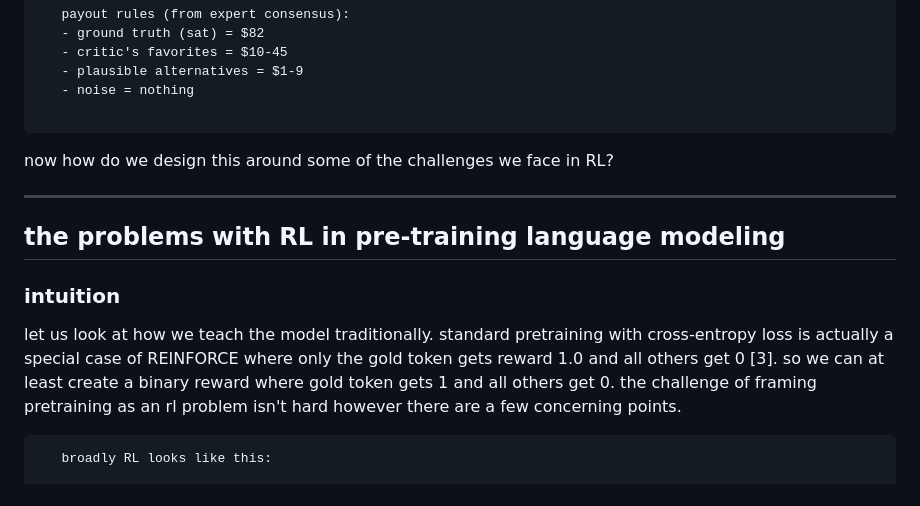
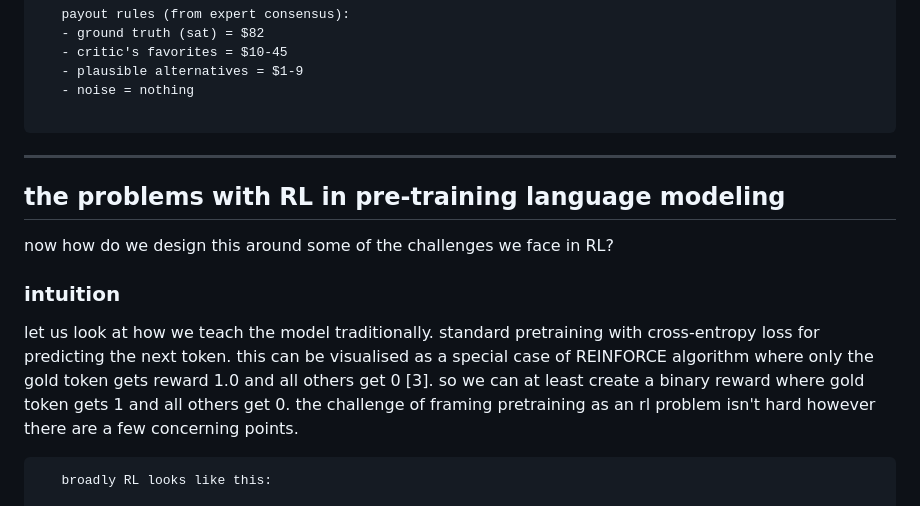
Before and after one commit to tokenbender/kautuhal, a Markdown page: posts/avatarl.md, the part around the change. GitHub-like rendering.

Commit message:
Reorganize section structure in avatarl.md
Moved the question to the intuition subsection for better flow and clarity in the RL problems section.

````diff
--- a/posts/avatarl.md
+++ b/posts/avatarl.md
@@ -69,17 +69,15 @@ we can reimagine the same problem as a progressive reward lottery.
    - noise = nothing
 
 ```
-
-
-now how do we design this around some of the challenges we face in RL?
-
 ---
 
 ## the problems with RL in pre-training language modeling
 
+now how do we design this around some of the challenges we face in RL?
+
 ### intuition
 
-let us look at how we teach the model traditionally. standard pretraining with cross-entropy loss is actually a special case of REINFORCE where only the gold token gets reward 1.0 and all others get 0 [3]. so we can at least create a binary reward where gold token gets 1 and all others get 0. the challenge of framing pretraining as an rl problem isn't hard however there are a few concerning points.
+let us look at how we teach the model traditionally. standard pretraining with cross-entropy loss for predicting the next token. this can be visualised as a special case of REINFORCE algorithm where only the gold token gets reward 1.0 and all others get 0 [3]. so we can at least create a binary reward where gold token gets 1 and all others get 0. the challenge of framing pretraining as an rl problem isn't hard however there are a few concerning points.
 
 ```ascii
    broadly RL looks like this:
````
